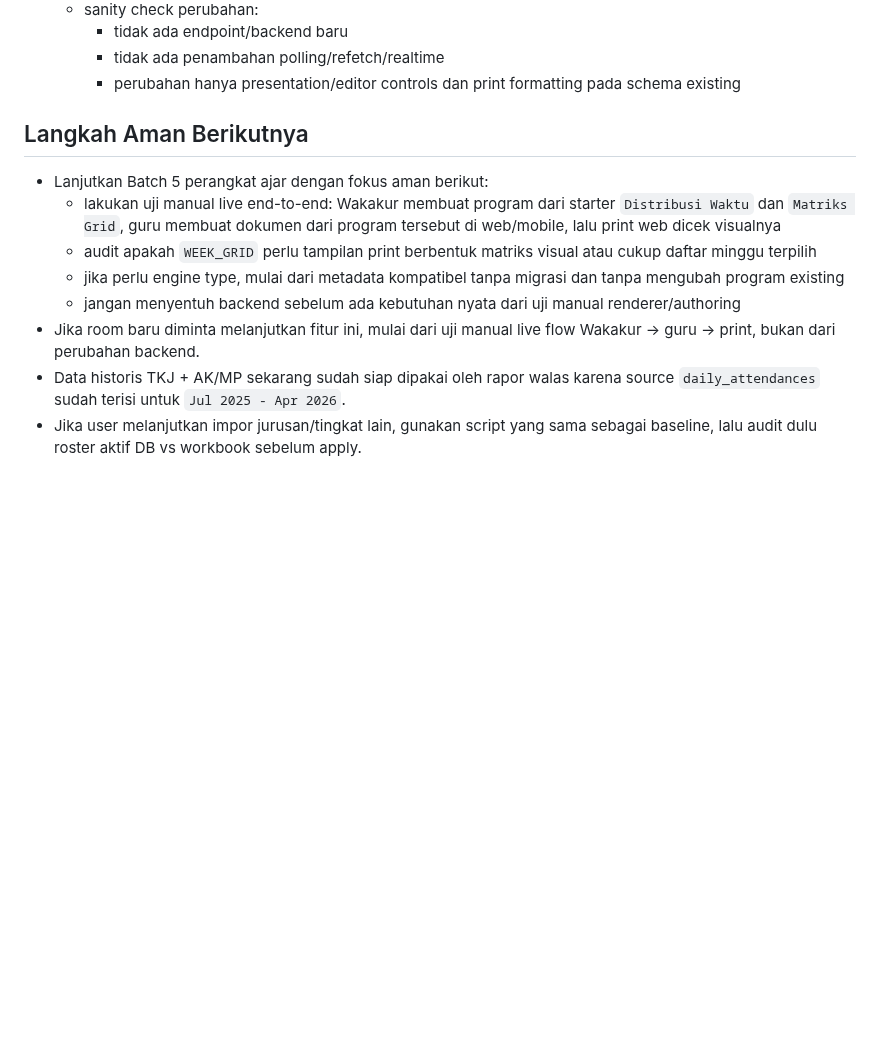
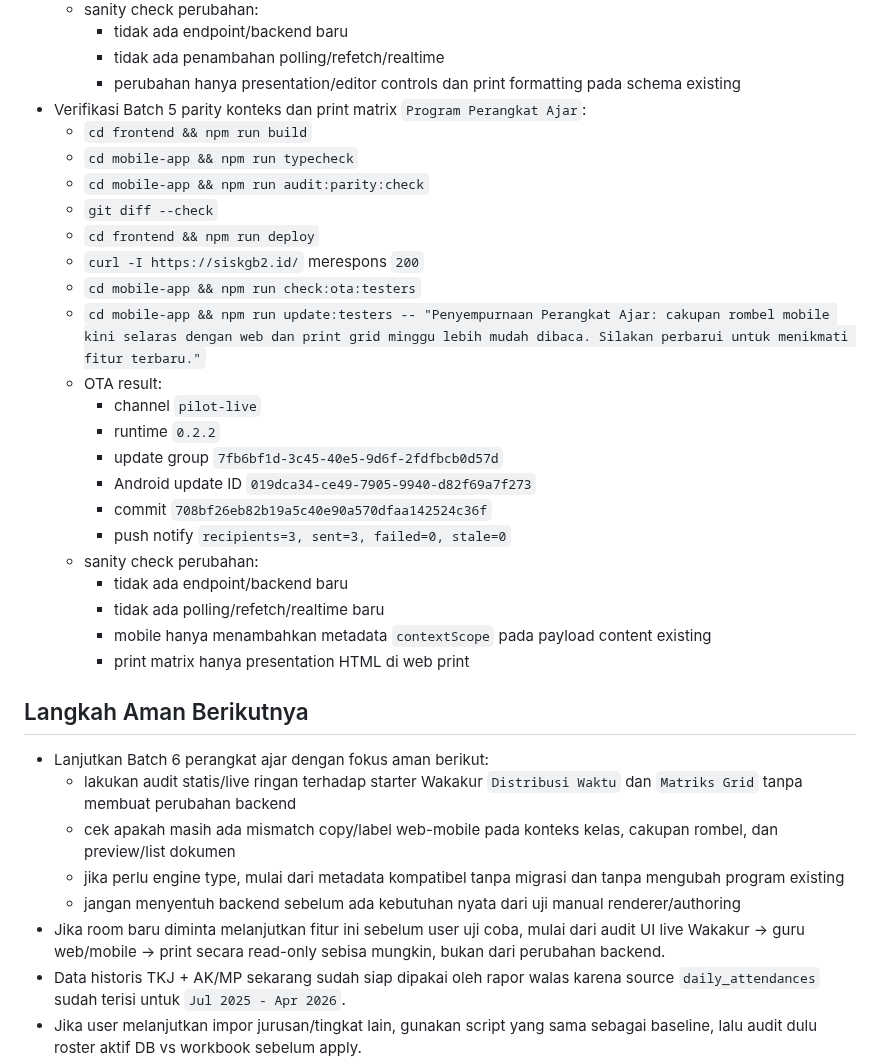
Before and after one commit to tripleonemzn/sis-project, a Markdown page: docs/CODEX_CONTINUITY.md, the part around one of its changes. GitHub-like rendering; blank space fills up the shorter version.

```diff
--- a/docs/CODEX_CONTINUITY.md
+++ b/docs/CODEX_CONTINUITY.md
@@ -160,15 +161,36 @@ Setiap room baru yang diminta `baca AGENTS.md` atau `lanjutkan` wajib membaca fi
     - tidak ada endpoint/backend baru
     - tidak ada penambahan polling/refetch/realtime
     - perubahan hanya presentation/editor controls dan print formatting pada schema existing
+- Verifikasi Batch 5 parity konteks dan print matrix `Program Perangkat Ajar`:
+  - `cd frontend && npm run build`
+  - `cd mobile-app && npm run typecheck`
+  - `cd mobile-app && npm run audit:parity:check`
+  - `git diff --check`
+  - `cd frontend && npm run deploy`
+  - `curl -I https://siskgb2.id/` merespons `200`
+  - `cd mobile-app && npm run check:ota:testers`
+  - `cd mobile-app && npm run update:testers -- "Penyempurnaan Perangkat Ajar: cakupan rombel mobile kini selaras dengan web dan print grid minggu lebih mudah dibaca. Silakan perbarui untuk menikmati fitur terbaru."`
+  - OTA result:
+    - channel `pilot-live`
+    - runtime `0.2.2`
+    - update group `7fb6bf1d-3c45-40e5-9d6f-2fdfbcb0d57d`
+    - Android update ID `019dca34-ce49-7905-9940-d82f69a7f273`
+    - commit `708bf26eb82b19a5c40e90a570dfaa142524c36f`
+    - push notify `recipients=3, sent=3, failed=0, stale=0`
+  - sanity check perubahan:
+    - tidak ada endpoint/backend baru
+    - tidak ada polling/refetch/realtime baru
+    - mobile hanya menambahkan metadata `contextScope` pada payload content existing
+    - print matrix hanya presentation HTML di web print
 
 ## Langkah Aman Berikutnya
 
-- Lanjutkan Batch 5 perangkat ajar dengan fokus aman berikut:
-  - lakukan uji manual live end-to-end: Wakakur membuat program dari starter `Distribusi Waktu` dan `Matriks Grid`, guru membuat dokumen dari program tersebut di web/mobile, lalu print web dicek visualnya
-  - audit apakah `WEEK_GRID` perlu tampilan print berbentuk matriks visual atau cukup daftar minggu terpilih
+- Lanjutkan Batch 6 perangkat ajar dengan fokus aman berikut:
+  - lakukan audit statis/live ringan terhadap starter Wakakur `Distribusi Waktu` dan `Matriks Grid` tanpa membuat perubahan backend
+  - cek apakah masih ada mismatch copy/label web-mobile pada konteks kelas, cakupan rombel, dan preview/list dokumen
   - jika perlu engine type, mulai dari metadata kompatibel tanpa migrasi dan tanpa mengubah program existing
   - jangan menyentuh backend sebelum ada kebutuhan nyata dari uji manual renderer/authoring
-- Jika room baru diminta melanjutkan fitur ini, mulai dari uji manual live flow Wakakur -> guru -> print, bukan dari perubahan backend.
+- Jika room baru diminta melanjutkan fitur ini sebelum user uji coba, mulai dari audit UI live Wakakur -> guru web/mobile -> print secara read-only sebisa mungkin, bukan dari perubahan backend.
 - Data historis TKJ + AK/MP sekarang sudah siap dipakai oleh rapor walas karena source `daily_attendances` sudah terisi untuk `Jul 2025 - Apr 2026`.
 - Jika user melanjutkan impor jurusan/tingkat lain, gunakan script yang sama sebagai baseline, lalu audit dulu roster aktif DB vs workbook sebelum apply.
 - Jika user ingin melanjutkan uji SBTS, langkah paling aman sekarang adalah minta user cetak ulang rapor SBTS nyata setelah bugfix decimal/print live, lalu cocokkan angka dan rasa respons print.
```
Also changed, not shown: other parts of docs/CODEX_CONTINUITY.md (+15 -14 lines).
